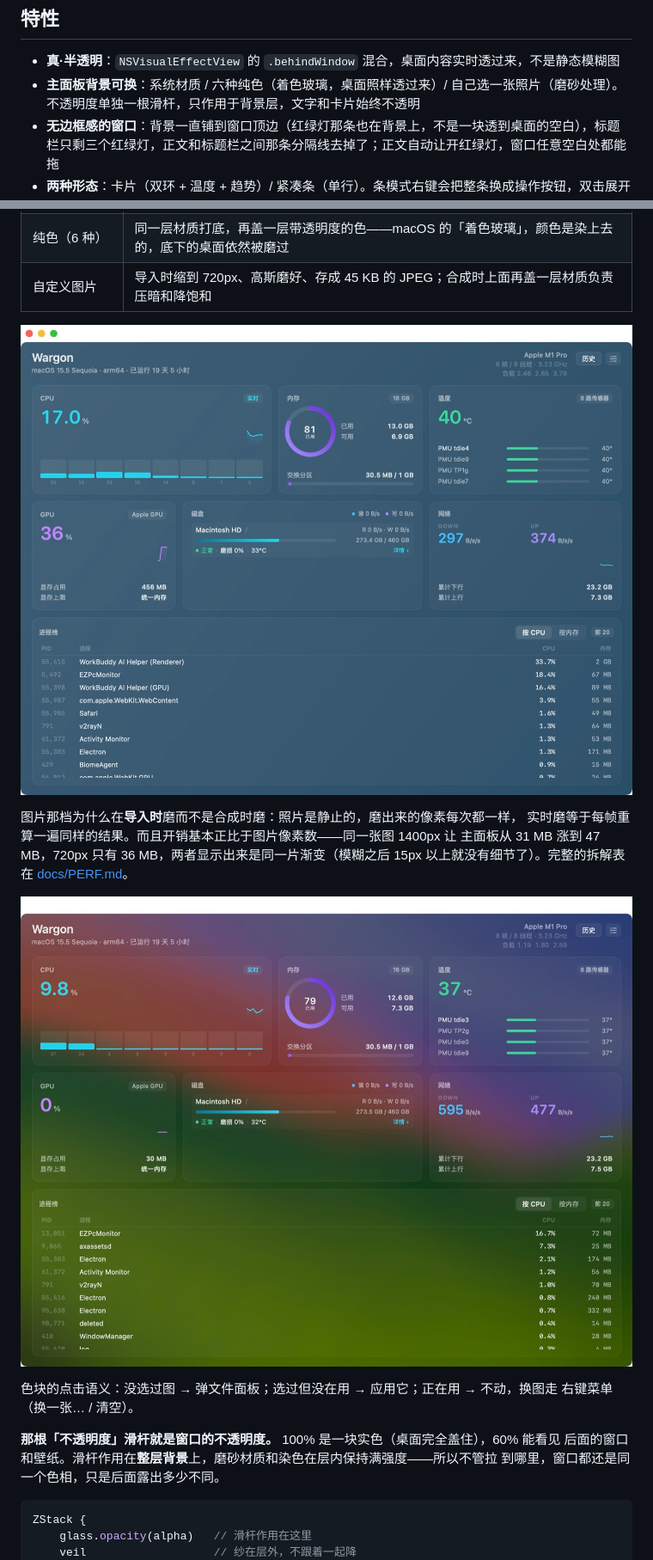
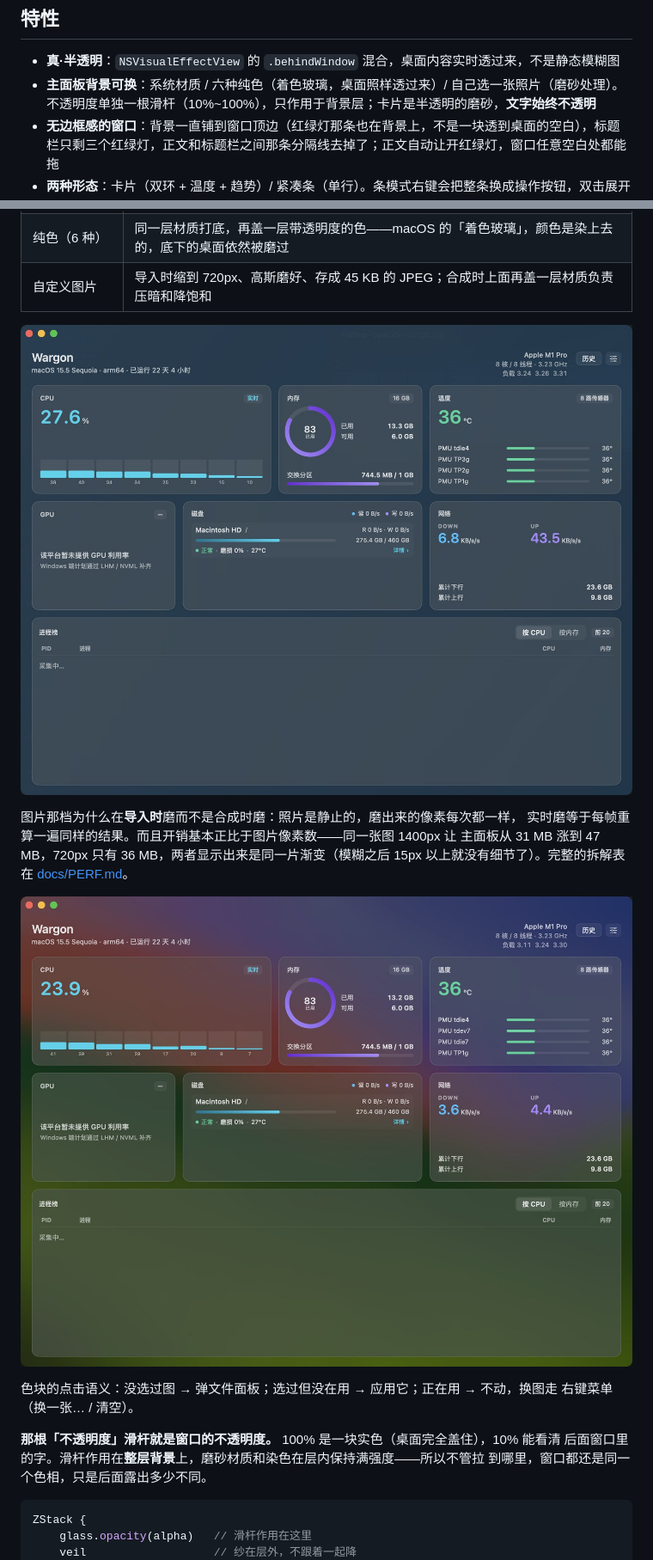
Before and after one commit to EZLive00/EZPCMonitor, a Markdown page: README.md, 2 parts joined by grey strips. Shown at 86% size. Rendered like a GitHub page; pictures changed too: docs/screenshots/native-dashboard-photo.jpg, docs/screenshots/native-dashboard-tinted.jpg.

````diff
--- a/README.md
+++ b/README.md
@@ -46,7 +46,7 @@ CPU 那行不是笔误：1 秒一拍时确实要 5.5%，其中采集内核约 1%
 ## 特性
 
 - **真·半透明**：`NSVisualEffectView` 的 `.behindWindow` 混合，桌面内容实时透过来，不是静态模糊图
-- **主面板背景可换**：系统材质 / 六种纯色（着色玻璃，桌面照样透过来）/ 自己选一张照片（磨砂处理）。不透明度单独一根滑杆，只作用于背景层，文字和卡片始终不透明
+- **主面板背景可换**：系统材质 / 六种纯色（着色玻璃，桌面照样透过来）/ 自己选一张照片（磨砂处理）。不透明度单独一根滑杆（10%~100%），只作用于背景层；卡片是半透明的磨砂，**文字始终不透明**
 - **无边框感的窗口**：背景一直铺到窗口顶边（红绿灯那条也在背景上，不是一块透到桌面的空白），标题栏只剩三个红绿灯，正文和标题栏之间那条分隔线去掉了；正文自动让开红绿灯，窗口任意空白处都能拖
 - **两种形态**：卡片（双环 + 温度 + 趋势）/ 紧凑条（单行）。条模式右键会把整条换成操作按钮，双击展开回卡片
 - **主面板与悬浮窗互斥**：桌面上永远只有一个——打开面板自动收起悬浮窗，关掉面板再放回来；反过来点悬浮窗的 ✕ 只收起挂件，不会把主面板翻出来
@@ -274,8 +277,8 @@ SMART 直通，这种情况会显示系统给的状态并说明原因，而不
 色块的点击语义：没选过图 → 弹文件面板；选过但没在用 → 应用它；正在用 → 不动，换图走
 右键菜单（换一张… / 清空）。
 
-**那根「不透明度」滑杆就是窗口的不透明度。** 100% 是一块实色（桌面完全盖住），60% 能看见
-后面的窗口和壁纸。滑杆作用在**整层背景**上，磨砂材质和染色在层内保持满强度——所以不管拉
+**那根「不透明度」滑杆就是窗口的不透明度。** 100% 是一块实色（桌面完全盖住），10% 能看清
+后面窗口里的字。滑杆作用在**整层背景**上，磨砂材质和染色在层内保持满强度——所以不管拉
 到哪里，窗口都还是同一个色相，只是后面露出多少不同。
 
 ```swift
````
Also changed, not shown: other parts of README.md (+24 -4 lines), docs/DECISIONS.md (+56 -0 lines), docs/PERF.md (+1 -0 lines), docs/screenshots/native-dashboard-light.png, docs/screenshots/native-dashboard.png, docs/screenshots/native-opacity-range.jpg.
